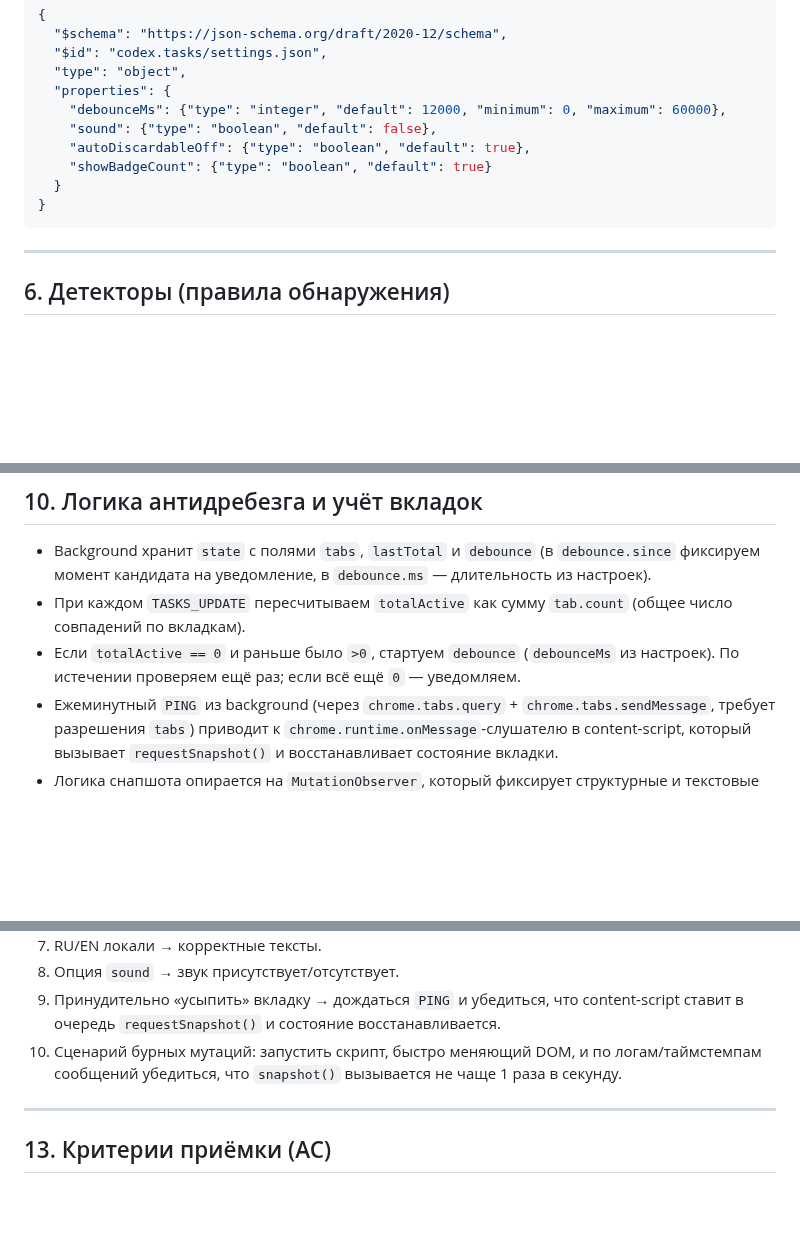
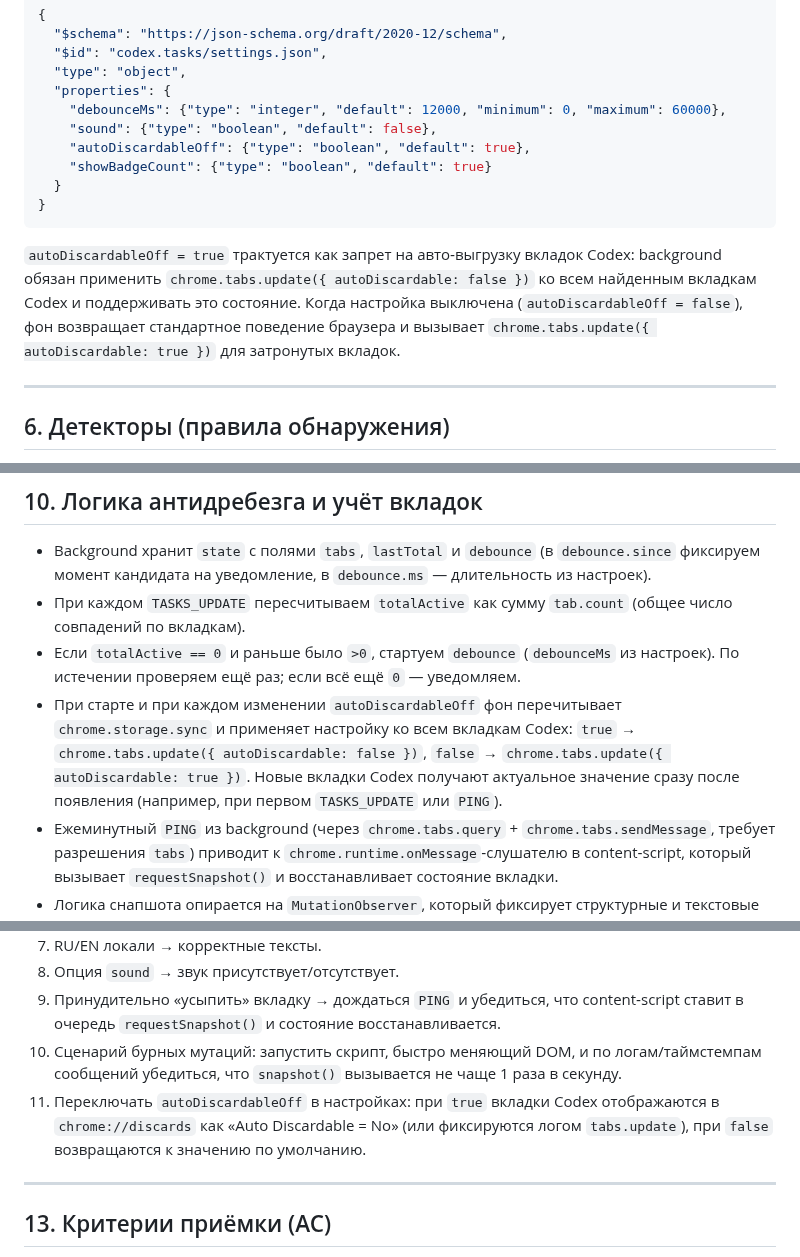
Before and after one commit to nicelight/Codexex, a Markdown page: docs/brief.md, 3 parts joined by grey strips. Drawn GitHub-style; blank space fills up the shorter version.

````diff
--- a/docs/brief.md
+++ b/docs/brief.md
@@ -157,6 +158,8 @@
 }
 ```
 
+`autoDiscardableOff = true` трактуется как запрет на авто‑выгрузку вкладок Codex: background обязан применить `chrome.tabs.update({ autoDiscardable: false })` ко всем найденным вкладкам Codex и поддерживать это состояние. Когда настройка выключена (`autoDiscardableOff = false`), фон возвращает стандартное поведение браузера и вызывает `chrome.tabs.update({ autoDiscardable: true })` для затронутых вкладок.
+
 ---
 
 ## 6. Детекторы (правила обнаружения)
@@ -236,6 +239,7 @@
 * Background хранит `state` с полями `tabs`, `lastTotal` и `debounce` (в `debounce.since` фиксируем момент кандидата на уведомление, в `debounce.ms` — длительность из настроек).
 * При каждом `TASKS_UPDATE` пересчитываем `totalActive` как сумму `tab.count` (общее число совпадений по вкладкам).
 * Если `totalActive == 0` и раньше было `>0`, стартуем `debounce` (`debounceMs` из настроек). По истечении проверяем ещё раз; если всё ещё `0` — уведомляем.
+* При старте и при каждом изменении `autoDiscardableOff` фон перечитывает `chrome.storage.sync` и применяет настройку ко всем вкладкам Codex: `true` → `chrome.tabs.update({ autoDiscardable: false })`, `false` → `chrome.tabs.update({ autoDiscardable: true })`. Новые вкладки Codex получают актуальное значение сразу после появления (например, при первом `TASKS_UPDATE` или `PING`).
 * Ежеминутный `PING` из background (через `chrome.tabs.query` + `chrome.tabs.sendMessage`, требует разрешения `tabs`) приводит к `chrome.runtime.onMessage`‑слушателю в content‑script, который вызывает `requestSnapshot()` и восстанавливает состояние вкладки.
 * Логика снапшота опирается на `MutationObserver`, который фиксирует структурные и текстовые изменения (`characterData:true`, см. §18), чтобы обновления контента детекторов D2/D3 попадали в обработку даже без замены узлов.
 * Состояние вкладки (tabId) очищается обработчиком `chrome.tabs.onRemoved`: фон читает `state`, удаляет `state.tabs[tabId]`, пересчитывает `lastTotal`, при обнулении сбрасывает `debounce.since` и сохраняет обновлённый объект.
@@ -262,6 +266,7 @@
 8. Опция `sound` → звук присутствует/отсутствует.
 9. Принудительно «усыпить» вкладку → дождаться `PING` и убедиться, что content‑script ставит в очередь `requestSnapshot()` и состояние восстанавливается.
 10. Сценарий бурных мутаций: запустить скрипт, быстро меняющий DOM, и по логам/таймстемпам сообщений убедиться, что `snapshot()` вызывается не чаще 1 раза в секунду.
+11. Переключать `autoDiscardableOff` в настройках: при `true` вкладки Codex отображаются в `chrome://discards` как «Auto Discardable = No» (или фиксируются логом `tabs.update`), при `false` возвращаются к значению по умолчанию.
 
 ---
 
````
Also changed, not shown: other parts of docs/brief.md (+42 -0 lines).
